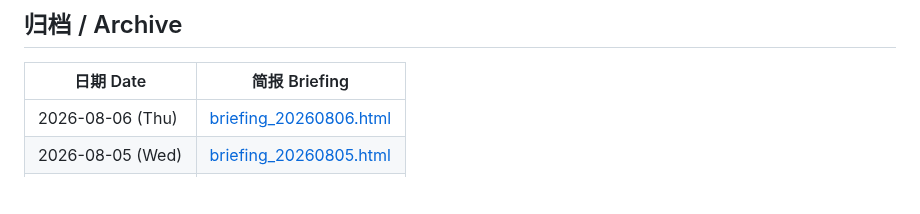
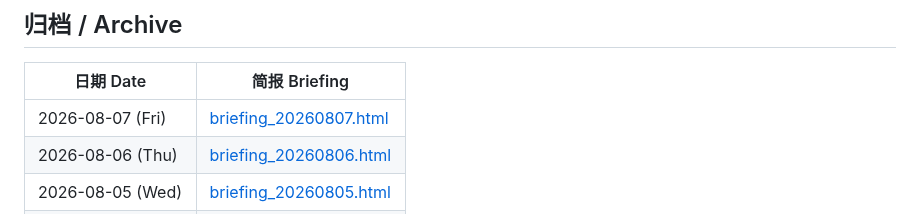
Before and after one commit to Cruise-Ling/3d-printing-daily, a Markdown page: README.md, the part around the change. Rendered like a GitHub page; blank space fills up the shorter version.

Commit message:
publish daily briefing 20260807

```diff
--- a/README.md
+++ b/README.md
@@ -31,6 +31,7 @@
 
 | 日期 Date | 简报 Briefing |
 |-----------|--------------|
+| 2026-08-07 (Fri) | [briefing_20260807.html](briefing_20260807.html) |
 | 2026-08-06 (Thu) | [briefing_20260806.html](briefing_20260806.html) |
 | 2026-08-05 (Wed) | [briefing_20260805.html](briefing_20260805.html) |
 | 2026-08-04 (Tue) | [briefing_20260804.html](briefing_20260804.html) |
```
